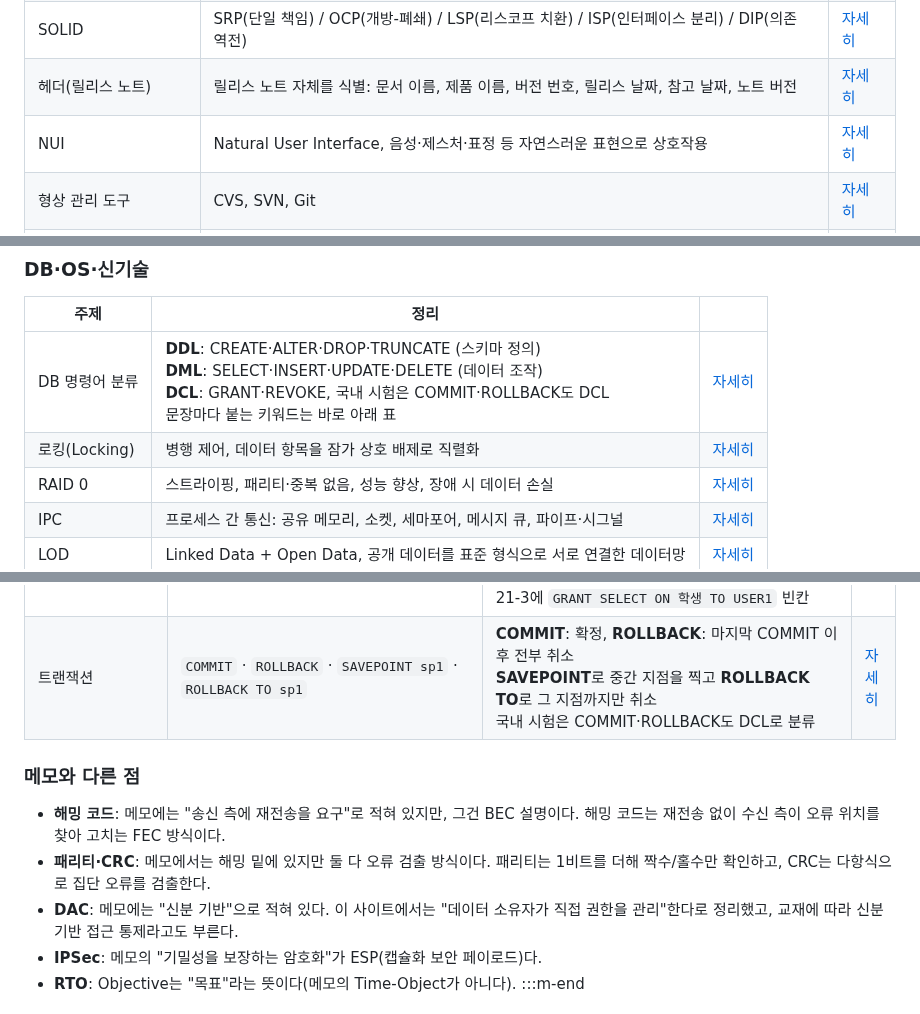
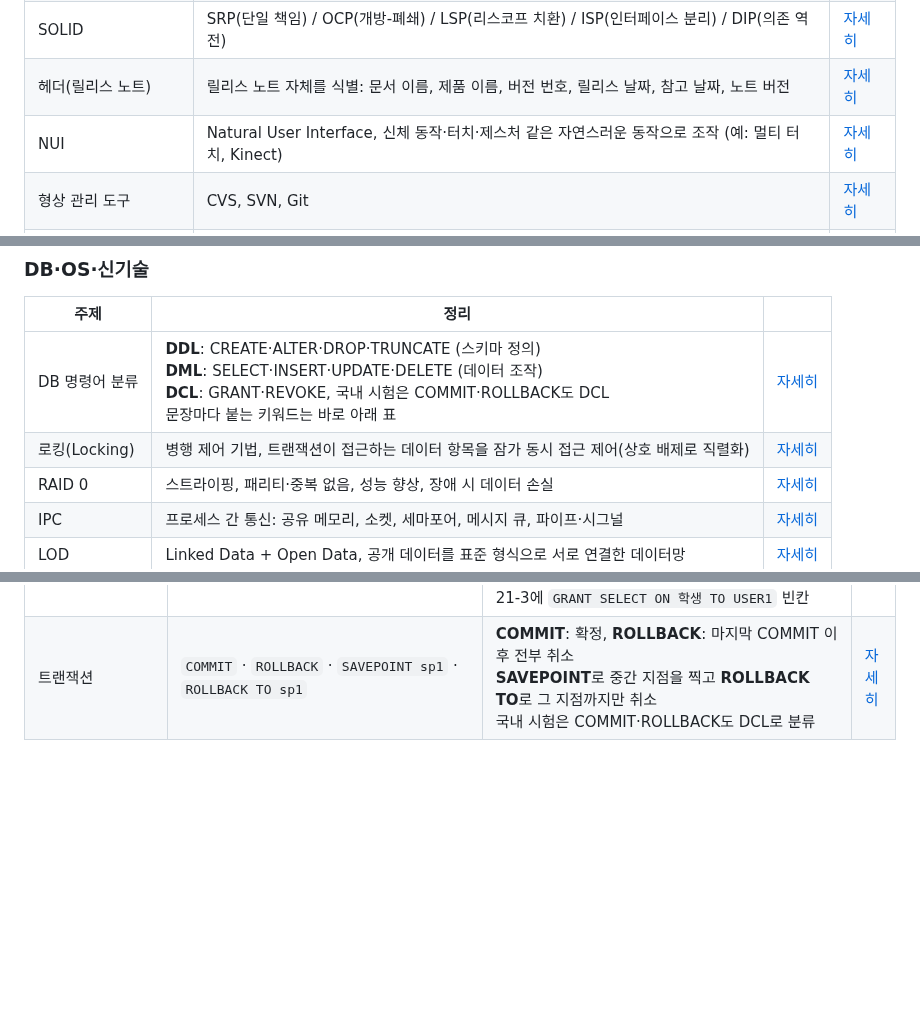
Before and after one commit to HUHGEON/jeongcheogi, a Markdown page: content/plan.md, 3 parts joined by grey strips. Rendered like a GitHub page; blank space fills up the shorter version.

```diff
--- a/content/plan.md
+++ b/content/plan.md
@@ -123,7 +123,7 @@
 | 응집도 종류 | 높은 것부터 기능적 → 순차적 → 통신적(교환적) → 절차적 → 시간적 → 논리적 → 우연적 | [자세히](@sw-design/모듈응집도) |
 | SOLID | SRP(단일 책임) / OCP(개방-폐쇄) / LSP(리스코프 치환) / ISP(인터페이스 분리) / DIP(의존 역전) | [자세히](@sw-design/객체지향SOLID) |
 | 헤더(릴리스 노트) | 릴리스 노트 자체를 식별: 문서 이름, 제품 이름, 버전 번호, 릴리스 날짜, 참고 날짜, 노트 버전 | [자세히](@sw-design/릴리스노트) |
-| NUI | Natural User Interface, 음성·제스처·표정 등 자연스러운 표현으로 상호작용 | [자세히](@sw-design/UI종류) |
+| NUI | Natural User Interface, 신체 동작·터치·제스처 같은 자연스러운 동작으로 조작 (예: 멀티 터치, Kinect) | [자세히](@sw-design/UI종류) |
 | 형상 관리 도구 | CVS, SVN, Git | [자세히](@sw-dev/형상관리) |
 | 살충제 패러독스 | 같은 테스트를 반복하면 새 결함을 찾기 어려움 → 주기적으로 케이스 검토·갱신 | [자세히](@sw-dev/테스트7원칙) |
 
@@ -132,7 +132,7 @@
 | 주제 | 정리 | |
 |---|---|---|
 | DB 명령어 분류 | **DDL**: CREATE·ALTER·DROP·TRUNCATE (스키마 정의)<br>**DML**: SELECT·INSERT·UPDATE·DELETE (데이터 조작)<br>**DCL**: GRANT·REVOKE, 국내 시험은 COMMIT·ROLLBACK도 DCL<br>문장마다 붙는 키워드는 바로 아래 표 | [자세히](@sql/SQL분류) |
-| 로킹(Locking) | 병행 제어, 데이터 항목을 잠가 상호 배제로 직렬화 | [자세히](@db/트랜잭션) |
+| 로킹(Locking) | 병행 제어 기법, 트랜잭션이 접근하는 데이터 항목을 잠가 동시 접근 제어(상호 배제로 직렬화) | [자세히](@db/트랜잭션) |
 | RAID 0 | 스트라이핑, 패리티·중복 없음, 성능 향상, 장애 시 데이터 손실 | [자세히](@db/스토리지) |
 | IPC | 프로세스 간 통신: 공유 메모리, 소켓, 세마포어, 메시지 큐, 파이프·시그널 | [자세히](@os/프로세스상태) |
 | LOD | Linked Data + Open Data, 공개 데이터를 표준 형식으로 서로 연결한 데이터망 | [자세히](@newtech/DB) |
@@ -162,11 +162,4 @@ INTO·SET·CHECK처럼 빈칸으로 나오는 예약어가 어느 문장에 붙
 | 권한 회수 | `REVOKE SELECT ON 학생 FROM USER1` · `REVOKE UPDATE ON 학생 FROM USER1 CASCADE` · `REVOKE GRANT OPTION FOR UPDATE ON 학생 FROM USER1` | 뼈대 **REVOKE 권한 ON 테이블 FROM 사용자** (GRANT는 TO, REVOKE는 FROM: 누구"에게" 주고 누구"로부터" 거둔다)<br>**CASCADE**(문장 끝, REVOKE에만): 그 사용자가 남에게 준 권한까지 연쇄 회수<br>**GRANT OPTION FOR**(REVOKE 바로 뒤): 권한은 두고 재부여 자격만 회수<br>21-3에 `GRANT SELECT ON 학생 TO USER1` 빈칸 | [자세히](@sql/키워드빈칸:DCL) |
 | 트랜잭션 | `COMMIT` · `ROLLBACK` · `SAVEPOINT sp1` · `ROLLBACK TO sp1` | **COMMIT**: 확정, **ROLLBACK**: 마지막 COMMIT 이후 전부 취소<br>**SAVEPOINT**로 중간 지점을 찍고 **ROLLBACK TO**로 그 지점까지만 취소<br>국내 시험은 COMMIT·ROLLBACK도 DCL로 분류 | [자세히](@sql/뷰·인덱스) |
 
-### 메모와 다른 점
-
-- **해밍 코드**: 메모에는 "송신 측에 재전송을 요구"로 적혀 있지만, 그건 BEC 설명이다. 해밍 코드는 재전송 없이 수신 측이 오류 위치를 찾아 고치는 FEC 방식이다.
-- **패리티·CRC**: 메모에서는 해밍 밑에 있지만 둘 다 오류 검출 방식이다. 패리티는 1비트를 더해 짝수/홀수만 확인하고, CRC는 다항식으로 집단 오류를 검출한다.
-- **DAC**: 메모에는 "신분 기반"으로 적혀 있다. 이 사이트에서는 "데이터 소유자가 직접 권한을 관리"한다로 정리했고, 교재에 따라 신분 기반 접근 통제라고도 부른다.
-- **IPSec**: 메모의 "기밀성을 보장하는 암호화"가 ESP(캡슐화 보안 페이로드)다.
-- **RTO**: Objective는 "목표"라는 뜻이다(메모의 Time-Object가 아니다).
 :::m-end
```
Also changed, not shown: other parts of content/plan.md (+12 -12 lines).
